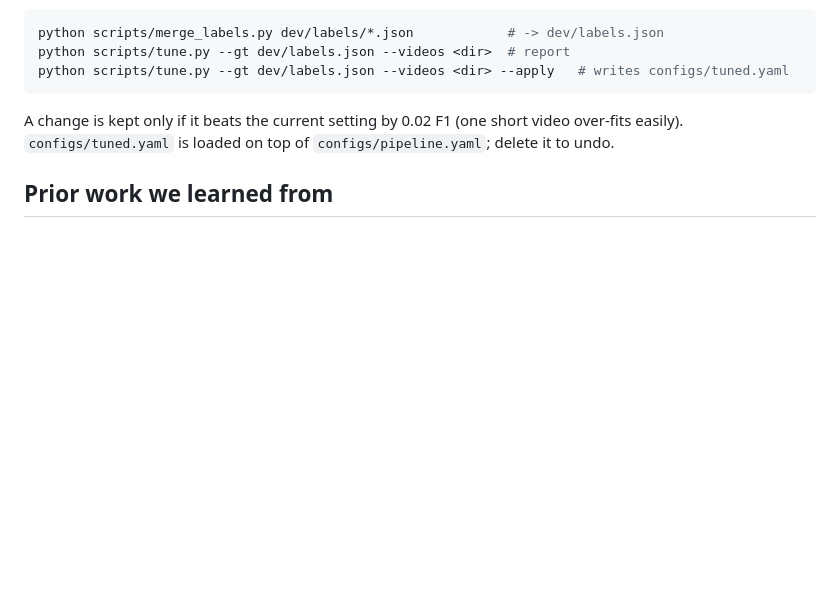
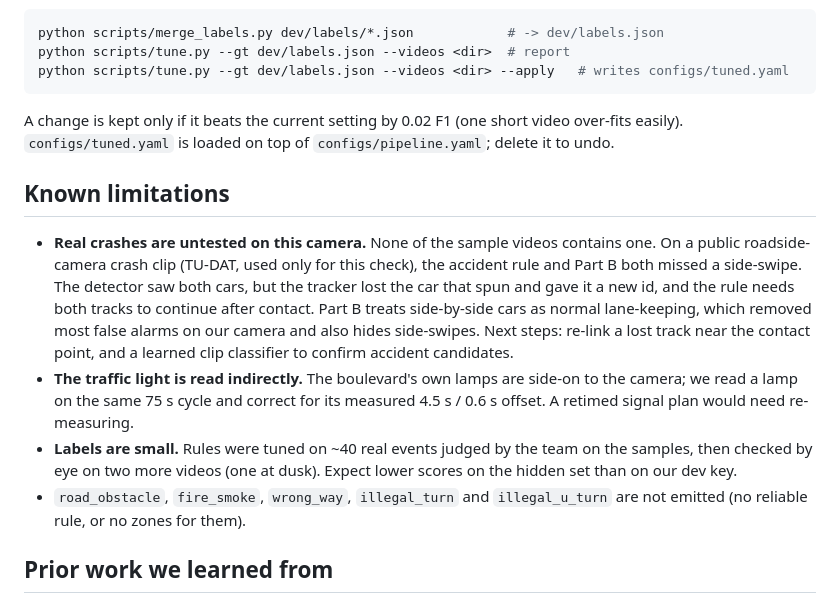
Before and after one commit to alcoder06/wiut-cv-hackathon, a Markdown page: README.md, the part around the change. Rendered like a GitHub page; blank space fills up the shorter version.

Commit message:
README: known limitations (real-crash miss on a public clip, indirect signal reading, small dev set)
Co-Authored-By: Claude Opus 5.5 <noreply@anthropic.com>

```diff
--- a/README.md
+++ b/README.md
@@ -117,6 +117,24 @@ python scripts/tune.py --gt dev/labels.json --videos <dir> --apply   # writes co
 A change is kept only if it beats the current setting by 0.02 F1 (one short video over-fits
 easily). `configs/tuned.yaml` is loaded on top of `configs/pipeline.yaml`; delete it to undo.
 
+## Known limitations
+
+- **Real crashes are untested on this camera.** None of the sample videos contains one. On a
+  public roadside-camera crash clip (TU-DAT, used only for this check), the accident rule and
+  Part B both missed a side-swipe. The detector saw both cars, but the tracker lost the car
+  that spun and gave it a new id, and the rule needs both tracks to continue after contact.
+  Part B treats side-by-side cars as normal lane-keeping, which removed most false alarms on
+  our camera and also hides side-swipes. Next steps: re-link a lost track near the contact
+  point, and a learned clip classifier to confirm accident candidates.
+- **The traffic light is read indirectly.** The boulevard's own lamps are side-on to the
+  camera; we read a lamp on the same 75 s cycle and correct for its measured 4.5 s / 0.6 s
+  offset. A retimed signal plan would need re-measuring.
+- **Labels are small.** Rules were tuned on ~40 real events judged by the team on the
+  samples, then checked by eye on two more videos (one at dusk). Expect lower scores on
+  the hidden set than on our dev key.
+- `road_obstacle`, `fire_smoke`, `wrong_way`, `illegal_turn` and `illegal_u_turn` are not
+  emitted (no reliable rule, or no zones for them).
+
 ## Prior work we learned from
 
 - AI City Challenge Track 4 winners: background-modelling for stalled vehicles, road masks
```
